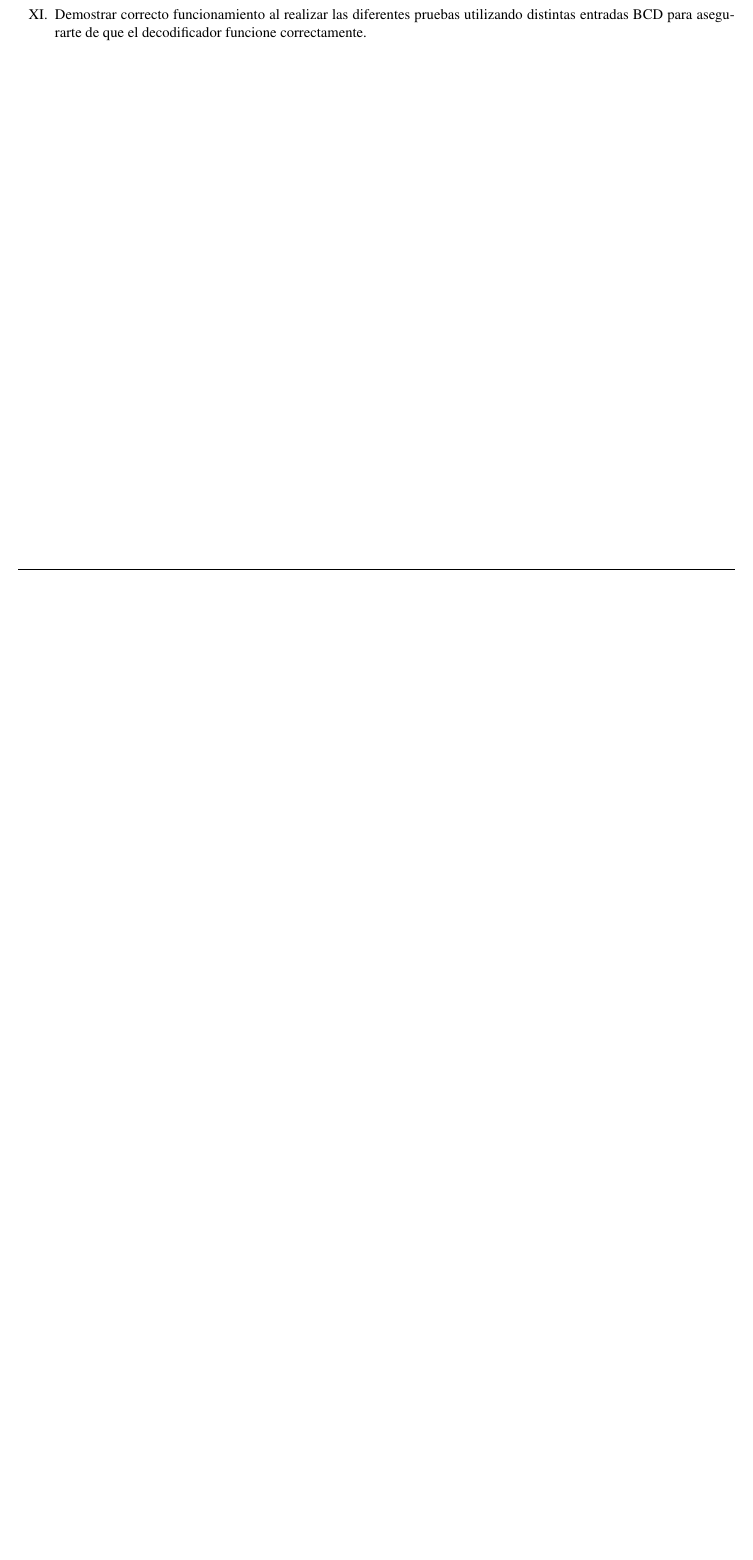
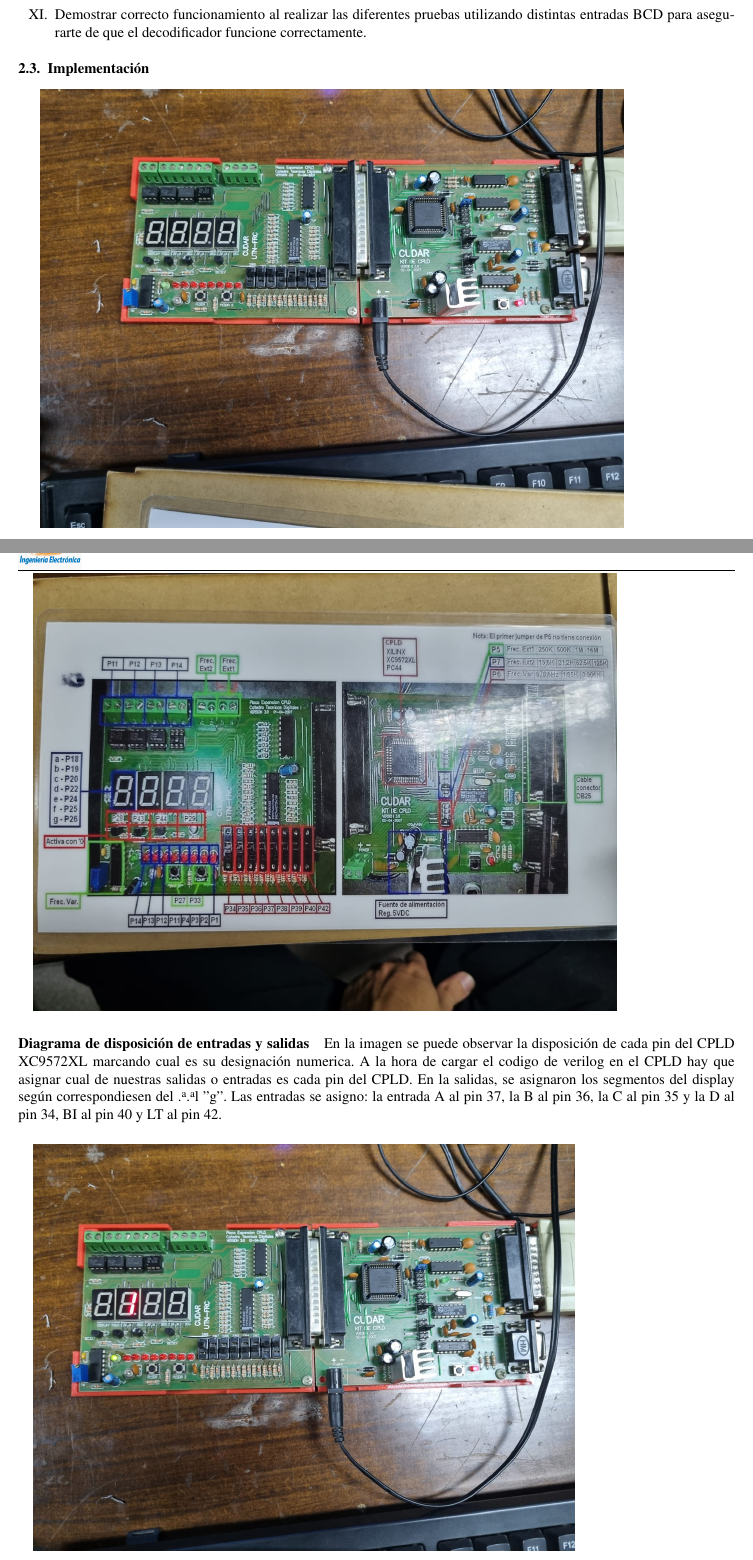
Before and after one commit to gonza371/tecnicasDigitales, a LaTeX document (Tp2/main.tex, which reads Tp2/ejercicio2-2.tex): part of page 8 of 8 before the commit and two parts of pages 8 and 9 of 10 after it, the two joined at a grey line, cut so that both start at the same text, the shorter picture padded with empty space. Compiled offline with pdfLaTeX; a LaTeX package or settings file that is missing is left out.

Commit message:
terminado

```diff
--- a/Tp2/ejercicio2-2.tex
+++ b/Tp2/ejercicio2-2.tex
@@ -28,3 +28,14 @@
     \item Cargar archivo binario *.JED.
     \item Demostrar correcto funcionamiento al realizar las diferentes pruebas utilizando distintas entradas BCD para asegurarte de que el decodificador funcione correctamente.
 \end{enumerate}
+\subsection{Implementación}
+\includegraphics[width=14cm]{./imagenes/cpld.jpeg}
+\paragraph{}
+\includegraphics[width=14cm]{./imagenes/diag.jpeg}
+\paragraph{Diagrama de disposición de entradas y salidas} En la imagen se puede observar la disposición de cada pin del CPLD XC9572XL marcando cual es su designación numerica. A la hora de cargar el codigo de verilog en el CPLD hay que asignar cual de nuestras salidas o entradas es cada pin del CPLD. En la salidas, se asignaron los segmentos del display según correspondiesen del "a" al "g". Las entradas se asigno: la entrada A al pin 37, la B al pin 36, la C al pin 35 y la D al pin 34, BI al pin 40 y LT al pin 42.
+\paragraph{}
+\includegraphics[width=13cm]{./imagenes/uno.jpeg}
+\paragraph{}Aqui se muestra la implementación cuando A=1, B=0, C=0 , D=0 , BI=1 y LT=1, lo que corresponde al numero 1 en el display de 7 segmentos.
+\paragraph{}
+\includegraphics[width=15cm]{./imagenes/ocho.jpeg}
+\paragraph{}Aqui se muestra la implementación cuando A=0, B=0, C=0 , D=1 , BI=1 y LT=1, lo que corresponde al numero 8 en el display de 7 segmentos.
```
Also changed, not shown: Tp2/imagenes/cpld.jpeg (added), Tp2/imagenes/diag.jpeg (added), Tp2/imagenes/ocho.jpeg (added), Tp2/imagenes/u1.png (added), Tp2/imagenes/uno.jpeg (added), 7 other files.
